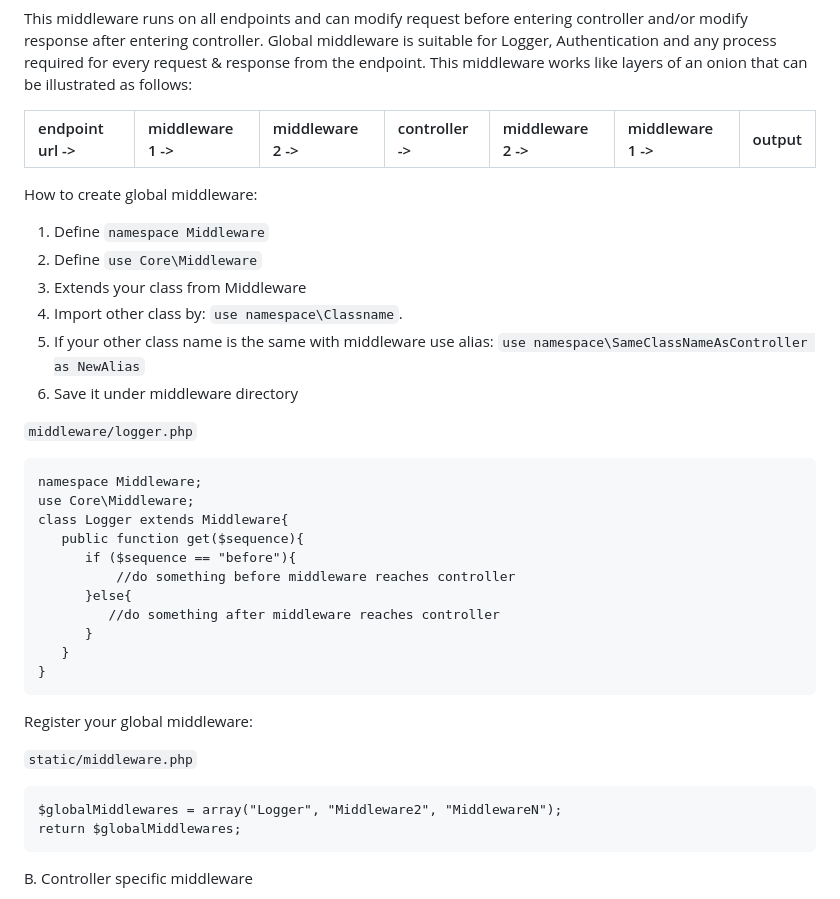
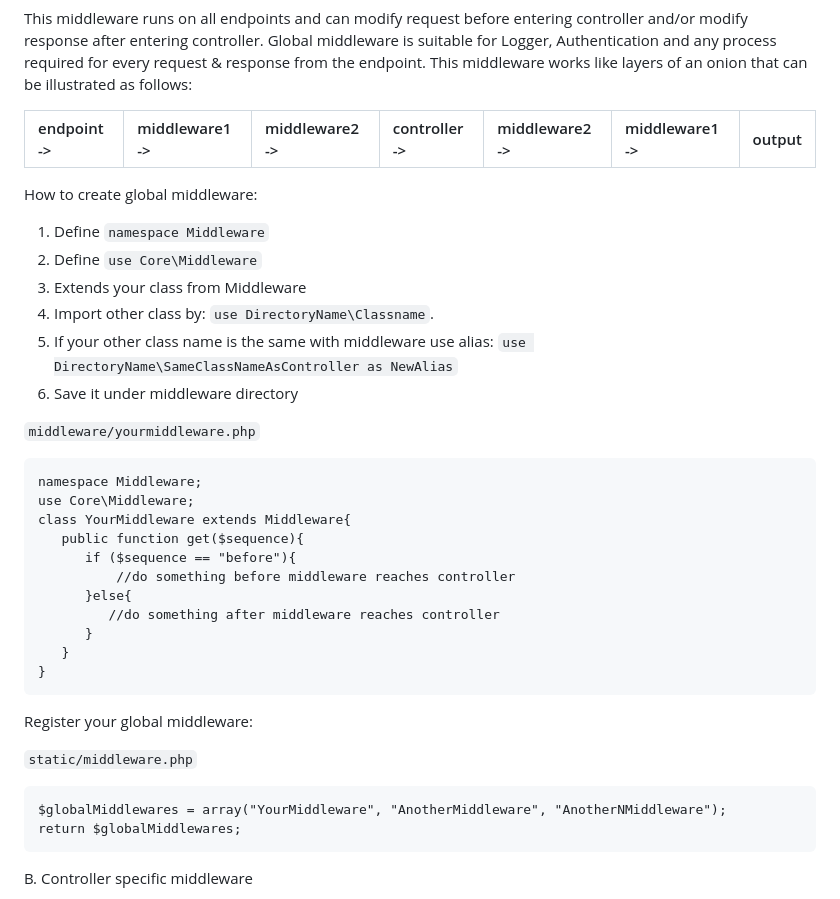
Before and after one commit to samodraland/apitizer, a Markdown page: README.md, the part around one of its changes. Rendered like a GitHub page.

````diff
--- a/README.md
+++ b/README.md
@@ -438,7 +442,7 @@ Working directory:
 
   This middleware runs on all endpoints and can modify request before entering controller and/or modify response after entering controller. Global middleware is suitable for Logger, Authentication and any process required for every request & response from the endpoint. This middleware works like layers of an onion that can be illustrated as follows:
 
-  | endpoint url -> | middleware 1 -> | middleware 2 -> | controller -> | middleware 2 -> | middleware 1 -> | output |
+  | endpoint -> | middleware1 -> | middleware2 -> | controller -> | middleware2 -> | middleware1 -> | output |
   | :- | :- | :- | :- | :- | :- | :- |
 
   How to create global middleware:
@@ -446,16 +450,16 @@ Working directory:
   1. Define `namespace Middleware`
   2. Define `use Core\Middleware`
   3. Extends your class from Middleware
-  4. Import other class by: `use namespace\Classname`.
-  5. If your other class name is the same with middleware use alias: `use namespace\SameClassNameAsController as NewAlias`
+  4. Import other class by: `use DirectoryName\Classname`.
+  5. If your other class name is the same with middleware use alias: `use DirectoryName\SameClassNameAsController as NewAlias`
   6. Save it under middleware directory
 
-  `middleware/logger.php`
+  `middleware/yourmiddleware.php`
 
   ```
   namespace Middleware;
   use Core\Middleware;
-  class Logger extends Middleware{
+  class YourMiddleware extends Middleware{
      public function get($sequence){
         if ($sequence == "before"){
             //do something before middleware reaches controller
@@ -471,7 +475,7 @@ Working directory:
   `static/middleware.php`
 
   ```
-  $globalMiddlewares = array("Logger", "Middleware2", "MiddlewareN");
+  $globalMiddlewares = array("YourMiddleware", "AnotherMiddleware", "AnotherNMiddleware");
   return $globalMiddlewares;
   ```
 
````
Also changed, not shown: other parts of README.md (+45 -3 lines).
